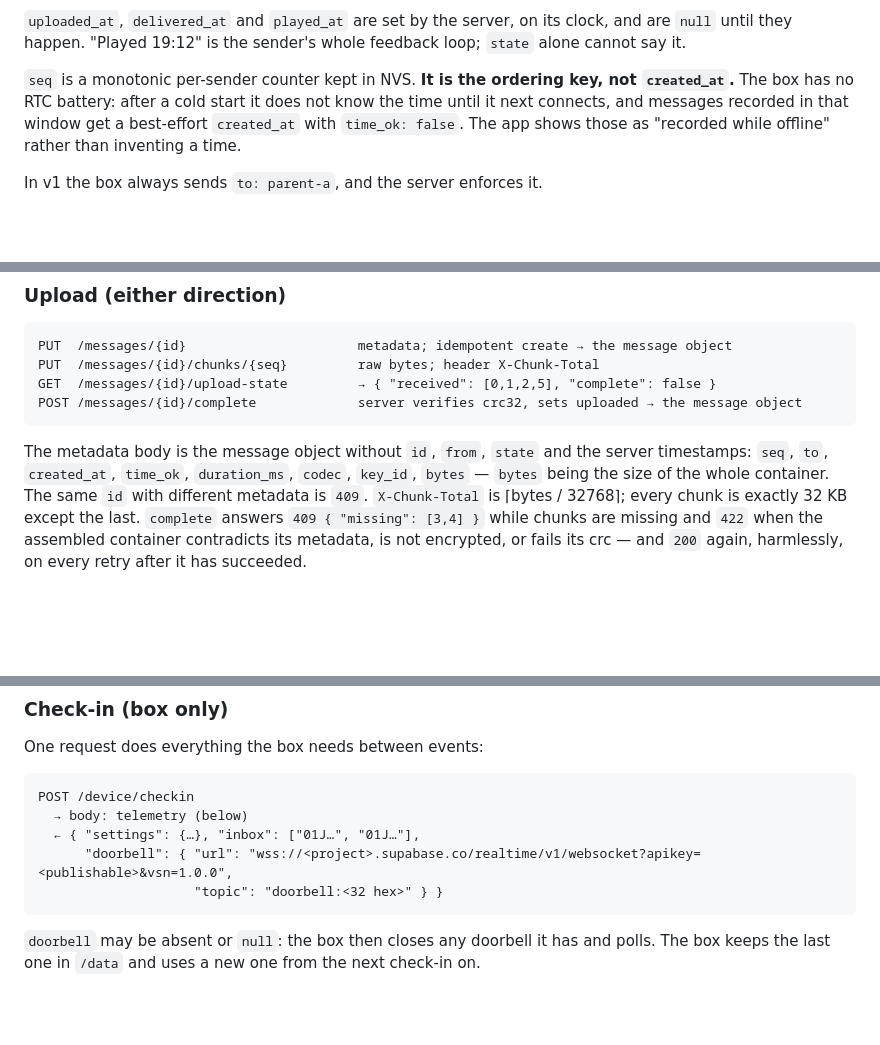
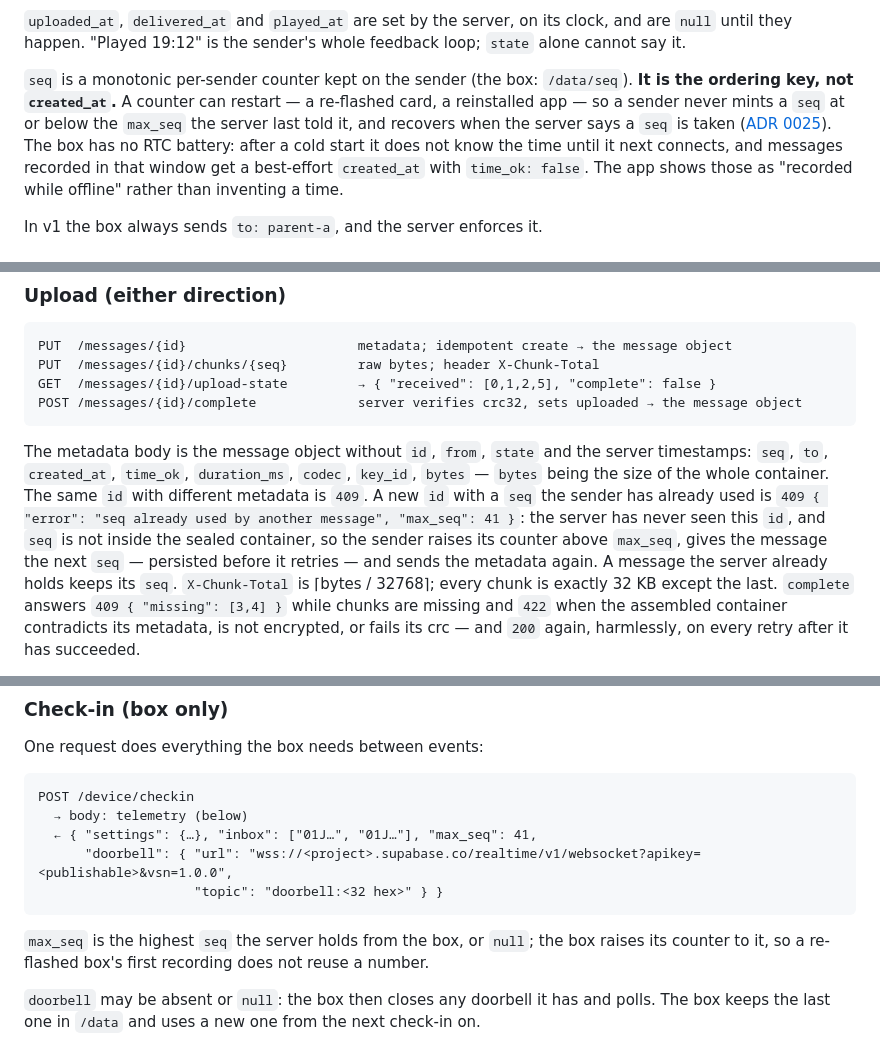
Before and after one commit to mararnx/DadBox, a Markdown page: docs/PROTOCOL.md, 3 parts joined by grey strips. GitHub-like rendering; blank space fills up the shorter version.

````diff
--- a/docs/PROTOCOL.md
+++ b/docs/PROTOCOL.md
@@ -121,8 +126,11 @@ same message. The server never mints ids.
 clock, and are `null` until they happen. "Played 19:12" is the sender's whole
 feedback loop; `state` alone cannot say it.
 
-`seq` is a monotonic per-sender counter kept in NVS. **It is the ordering key,
-not `created_at`.** The box has no RTC battery: after a cold start it does not
+`seq` is a monotonic per-sender counter kept on the sender (the box: `/data/seq`).
+**It is the ordering key, not `created_at`.** A counter can restart — a
+re-flashed card, a reinstalled app — so a sender never mints a `seq` at or
+below the `max_seq` the server last told it, and recovers when the server
+says a `seq` is taken ([ADR 0025](decisions/0025-seq-recovery.md)). The box has no RTC battery: after a cold start it does not
 know the time until it next connects, and messages recorded in that window get
 a best-effort `created_at` with `time_ok: false`. The app shows those as
 "recorded while offline" rather than inventing a time.
@@ -158,7 +166,13 @@ POST /messages/{id}/complete             server verifies crc32, sets uploaded
 The metadata body is the message object without `id`, `from`, `state` and the
 server timestamps: `seq`, `to`, `created_at`, `time_ok`, `duration_ms`,
 `codec`, `key_id`, `bytes` — `bytes` being the size of the whole container.
-The same `id` with different metadata is `409`. `X-Chunk-Total` is
+The same `id` with different metadata is `409`. A new `id` with a `seq` the
+sender has already used is `409 { "error": "seq already used by another
+message", "max_seq": 41 }`: the server has never seen this `id`, and `seq` is
+not inside the sealed container, so the sender raises its counter above
+`max_seq`, gives the message the next `seq` — persisted before it retries —
+and sends the metadata again. A message the server already holds keeps its
+`seq`. `X-Chunk-Total` is
 ⌈bytes / 32768⌉; every chunk is exactly 32 KB except the last. `complete`
 answers `409 { "missing": [3,4] }` while chunks are missing and `422` when the
 assembled container contradicts its metadata, is not encrypted, or fails its
@@ -208,10 +222,14 @@ One request does everything the box needs between events:
 ```
 POST /device/checkin
   → body: telemetry (below)
-  ← { "settings": {…}, "inbox": ["01J…", "01J…"],
+  ← { "settings": {…}, "inbox": ["01J…", "01J…"], "max_seq": 41,
       "doorbell": { "url": "wss://<project>.supabase.co/realtime/v1/websocket?apikey=<publishable>&vsn=1.0.0",
                     "topic": "doorbell:<32 hex>" } }
 ```
+
+`max_seq` is the highest `seq` the server holds from the box, or `null`; the
+box raises its counter to it, so a re-flashed box's first recording does not
+reuse a number.
 
 `doorbell` may be absent or `null`: the box then closes any doorbell it has
 and polls. The box keeps the last one in `/data` and uses a new one from the
````
Also changed, not shown: other parts of docs/PROTOCOL.md (+9 -0 lines), docs/decisions/0025-seq-recovery.md (added, +56 -0 lines).
